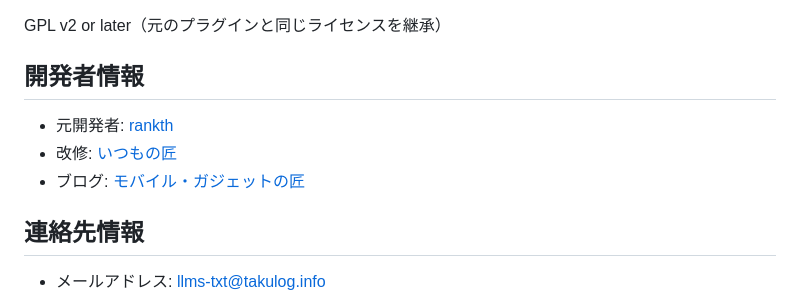
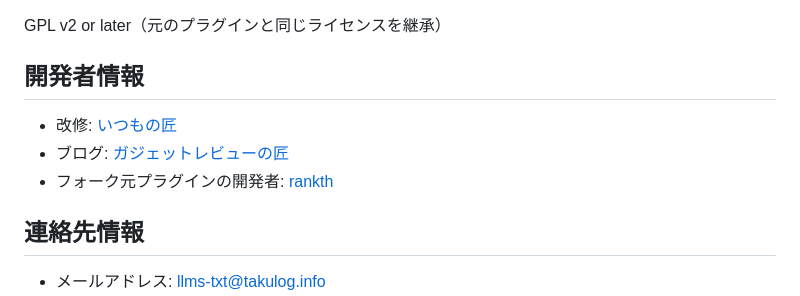
Before and after one commit to itsumonotakumi/wp-llms-txt-generator, a Markdown page: README.md, the part around the change. Rendered like a GitHub page.

Commit message:
表記修正

```diff
--- a/README.md
+++ b/README.md
@@ -110,9 +110,9 @@ GPL v2 or later（元のプラグインと同じライセンスを継承）
 
 ## 開発者情報
 
-- 元開発者: [rankth](https://profiles.wordpress.org/rankth/)
 - 改修: [いつもの匠](https://twitter.com/itsumonotakumi)
-- ブログ: [モバイル・ガジェットの匠](https://mobile-cheap.jp)
+- ブログ: [ガジェットレビューの匠](https://mobile-cheap.jp)
+- フォーク元プラグインの開発者: [rankth](https://profiles.wordpress.org/rankth/)
 
 ## 連絡先情報
 
```
